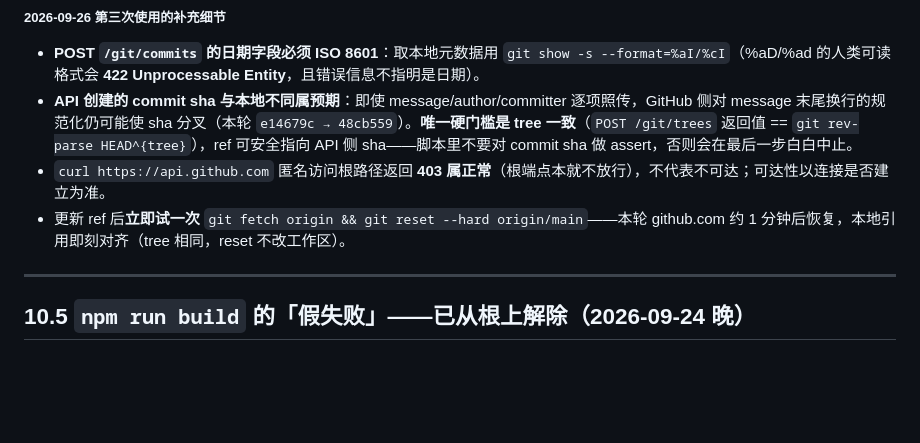
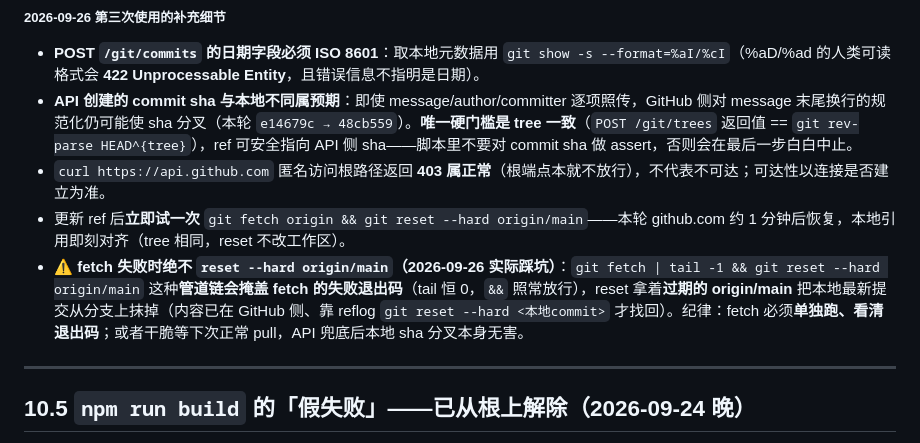
Before and after one commit to keycool/investment-portal, a Markdown page: docs/operations/deployment-runbook.md, the part around the change. GitHub-like rendering; blank space fills up the shorter version.

Commit message:
docs(runbook): §10.4 补 API 兜底后 fetch 失败被管道掩盖、reset 抹掉本地提交的实战坑

```diff
--- a/docs/operations/deployment-runbook.md
+++ b/docs/operations/deployment-runbook.md
@@ -347,6 +347,7 @@ git ls-files --eol -- <file>       # 看 w/crlf、w/mixed 等标记
 - **API 创建的 commit sha 与本地不同属预期**：即使 message/author/committer 逐项照传，GitHub 侧对 message 末尾换行的规范化仍可能使 sha 分叉（本轮 `e14679c → 48cb559`）。**唯一硬门槛是 tree 一致**（`POST /git/trees` 返回值 == `git rev-parse HEAD^{tree}`），ref 可安全指向 API 侧 sha——脚本里不要对 commit sha 做 assert，否则会在最后一步白白中止。
 - `curl https://api.github.com` 匿名访问根路径返回 **403 属正常**（根端点本就不放行），不代表不可达；可达性以连接是否建立为准。
 - 更新 ref 后**立即试一次** `git fetch origin && git reset --hard origin/main`——本轮 github.com 约 1 分钟后恢复，本地引用即刻对齐（tree 相同，reset 不改工作区）。
+- ⚠️ **fetch 失败时绝不 `reset --hard origin/main`（2026-09-26 实际踩坑）**：`git fetch | tail -1 && git reset --hard origin/main` 这种**管道链会掩盖 fetch 的失败退出码**（tail 恒 0，`&&` 照常放行），reset 拿着**过期的 origin/main** 把本地最新提交从分支上抹掉（内容已在 GitHub 侧、靠 reflog `git reset --hard <本地commit>` 才找回）。纪律：fetch 必须**单独跑、看清退出码**；或者干脆等下次正常 pull，API 兜底后本地 sha 分叉本身无害。
 
 ---
 
```
